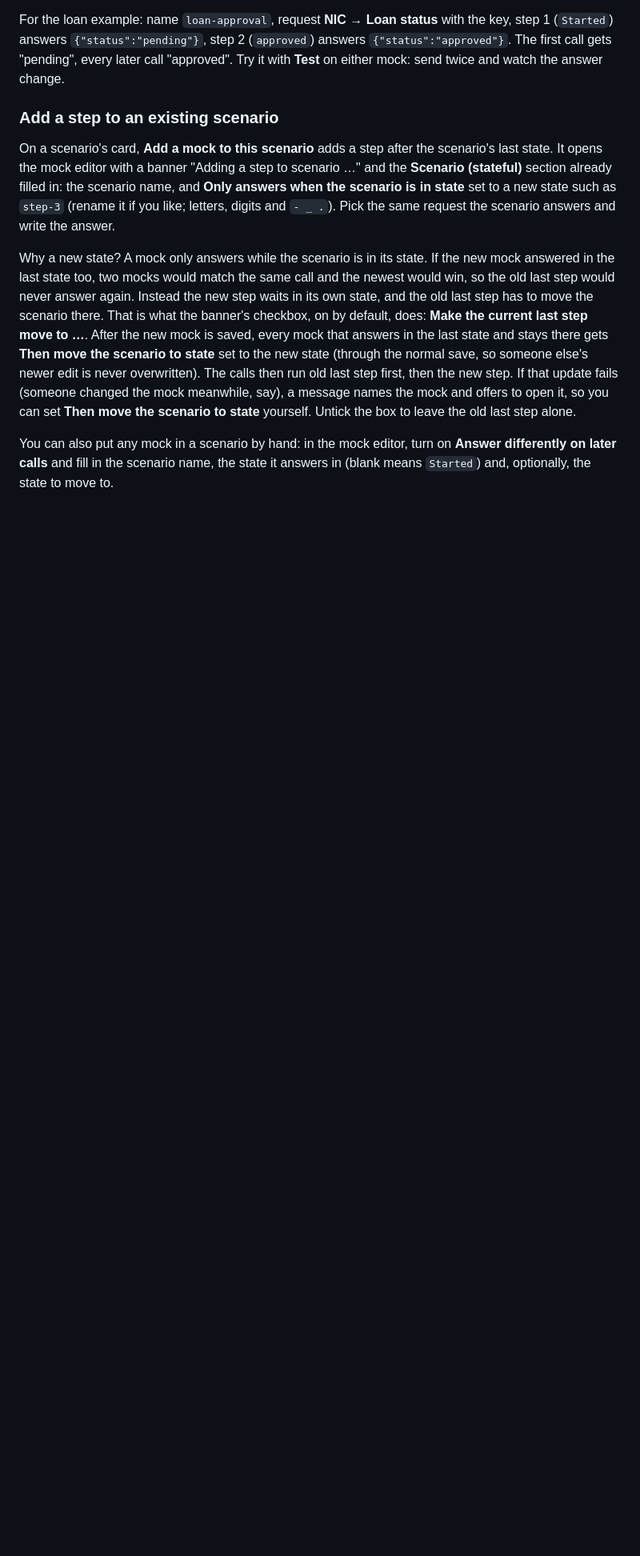
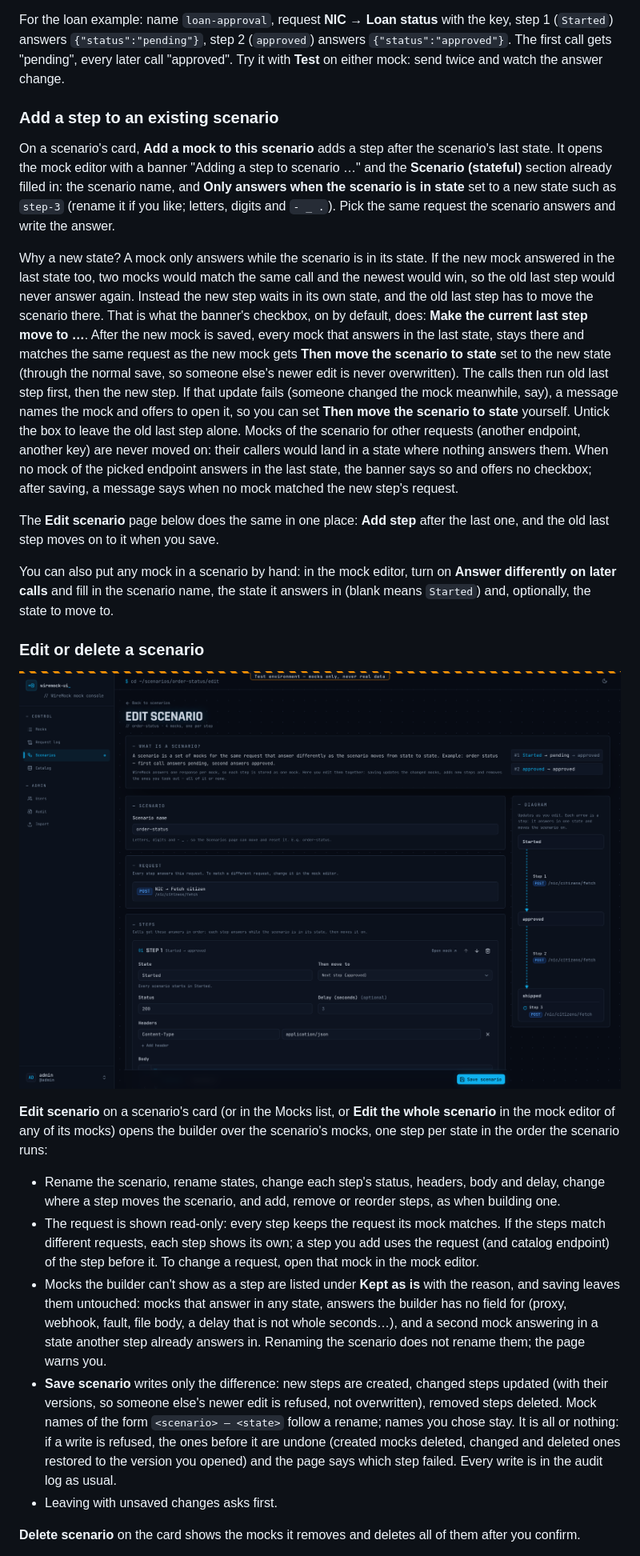
Before and after one commit to abublihi/wiremock-ui, a Markdown page: docs/USAGE.md, the part around one of its changes. Shown at 80% size. GitHub-like rendering; pictures changed too: docs/screenshots/scenario-edit-dark.png (added); blank space fills up the shorter version.

Commit message:
feat(ui): edit and delete a scenario as one unit; group scenario mocks

```diff
--- a/docs/USAGE.md
+++ b/docs/USAGE.md
@@ -208,6 +210,23 @@ For the loan example: name `loan-approval`, request **NIC → Loan status** with
 
 On a scenario's card, **Add a mock to this scenario** adds a step after the scenario's last state. It opens the mock editor with a banner "Adding a step to scenario …" and the **Scenario (stateful)** section already filled in: the scenario name, and **Only answers when the scenario is in state** set to a new state such as `step-3` (rename it if you like; letters, digits and `- _ .`). Pick the same request the scenario answers and write the answer.
 
-Why a new state? A mock only answers while the scenario is in its state. If the new mock answered in the last state too, two mocks would match the same call and the newest would win, so the old last step would never answer again. Instead the new step waits in its own state, and the old last step has to move the scenario there. That is what the banner's checkbox, on by default, does: **Make the current last step move to …**. After the new mock is saved, every mock that answers in the last state and stays there gets **Then move the scenario to state** set to the new state (through the normal save, so someone else's newer edit is never overwritten). The calls then run old last step first, then the new step. If that update fails (someone changed the mock meanwhile, say), a message names the mock and offers to open it, so you can set **Then move the scenario to state** yourself. Untick the box to leave the old last step alone.
+Why a new state? A mock only answers while the scenario is in its state. If the new mock answered in the last state too, two mocks would match the same call and the newest would win, so the old last step would never answer again. Instead the new step waits in its own state, and the old last step has to move the scenario there. That is what the banner's checkbox, on by default, does: **Make the current last step move to …**. After the new mock is saved, every mock that answers in the last state, stays there and matches the same request as the new mock gets **Then move the scenario to state** set to the new state (through the normal save, so someone else's newer edit is never overwritten). The calls then run old last step first, then the new step. If that update fails (someone changed the mock meanwhile, say), a message names the mock and offers to open it, so you can set **Then move the scenario to state** yourself. Untick the box to leave the old last step alone. Mocks of the scenario for other requests (another endpoint, another key) are never moved on: their callers would land in a state where nothing answers them. When no mock of the picked endpoint answers in the last state, the banner says so and offers no checkbox; after saving, a message says when no mock matched the new step's request.
+
+The **Edit scenario** page below does the same in one place: **Add step** after the last one, and the old last step moves on to it when you save.
 
 You can also put any mock in a scenario by hand: in the mock editor, turn on **Answer differently on later calls** and fill in the scenario name, the state it answers in (blank means `Started`) and, optionally, the state to move to.
+
+### Edit or delete a scenario
+
+![Edit scenario](screenshots/scenario-edit-dark.png)
+
+**Edit scenario** on a scenario's card (or in the Mocks list, or **Edit the whole scenario** in the mock editor of any of its mocks) opens the builder over the scenario's mocks, one step per state in the order the scenario runs:
+
+- Rename the scenario, rename states, change each step's status, headers, body and delay, change where a step moves the scenario, and add, remove or reorder steps, as when building one.
+- The request is shown read-only: every step keeps the request its mock matches. If the steps match different requests, each step shows its own; a step you add uses the request (and catalog endpoint) of the step before it. To change a request, open that mock in the mock editor.
+- Mocks the builder can't show as a step are listed under **Kept as is** with the reason, and saving leaves them untouched: mocks that answer in any state, answers the builder has no field for (proxy, webhook, fault, file body, a delay that is not whole seconds…), and a second mock answering in a state another step already answers in. Renaming the scenario does not rename them; the page warns you.
+- **Save scenario** writes only the difference: new steps are created, changed steps updated (with their versions, so someone else's newer edit is refused, not overwritten), removed steps deleted. Mock names of the form `<scenario> — <state>` follow a rename; names you chose stay. It is all or nothing: if a write is refused, the ones before it are undone (created mocks deleted, changed and deleted ones restored to the version you opened) and the page says which step failed. Every write is in the audit log as usual.
+- Leaving with unsaved changes asks first.
+
+**Delete scenario** on the card shows the mocks it removes and deletes all of them after you confirm.
+
```
Also changed, not shown: other parts of docs/USAGE.md (+4 -0 lines), 16 other files.
